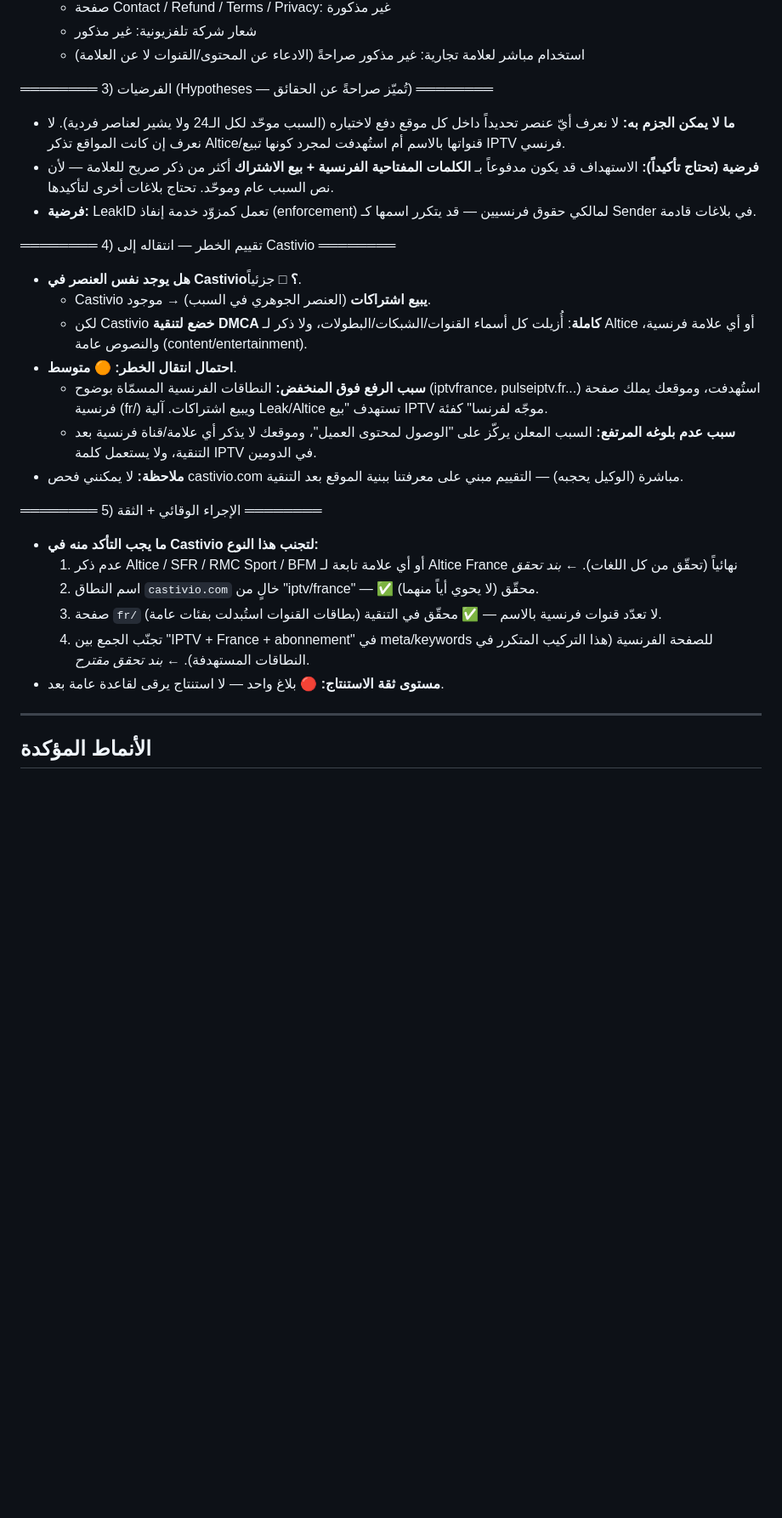
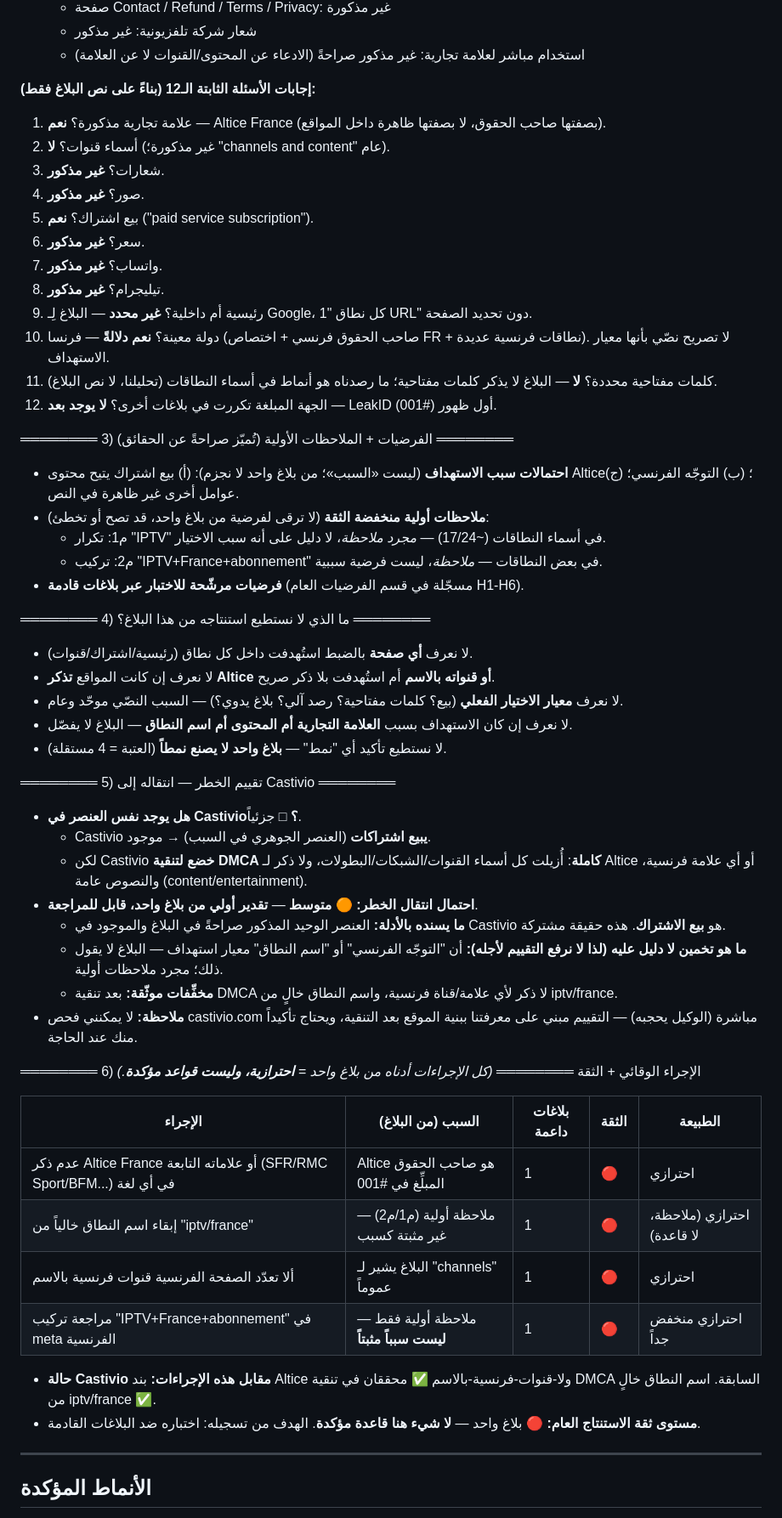
Before and after one commit to zamouriiiptv-beep/castivio-site, a Markdown page: DMCA_KNOWLEDGE_BASE.md, the part around one of its changes. Shown at 85% size. GitHub-like rendering; blank space fills up the shorter version.

```diff
--- a/DMCA_KNOWLEDGE_BASE.md
+++ b/DMCA_KNOWLEDGE_BASE.md
@@ -97,27 +124,56 @@
   - شعار شركة تلفزيونية: غير مذكور
   - استخدام مباشر لعلامة تجارية: غير مذكور صراحةً (الادعاء عن المحتوى/القنوات لا عن العلامة)
 
-════════ 3) الفرضيات (Hypotheses — تُميّز صراحةً عن الحقائق) ════════
-- **ما لا يمكن الجزم به:** لا نعرف أيّ عنصر تحديداً داخل كل موقع دفع لاختياره (السبب موحّد لكل الـ24 ولا يشير لعناصر فردية). لا نعرف إن كانت المواقع تذكر Altice/قنواتها بالاسم أم استُهدفت لمجرد كونها تبيع IPTV فرنسي.
-- **فرضية (تحتاج تأكيداً):** الاستهداف قد يكون مدفوعاً بـ **الكلمات المفتاحية الفرنسية + بيع الاشتراك** أكثر من ذكر صريح للعلامة — لأن نص السبب عام وموحّد. تحتاج بلاغات أخرى لتأكيدها.
-- **فرضية:** LeakID تعمل كمزوّد خدمة إنفاذ (enforcement) لمالكي حقوق فرنسيين — قد يتكرر اسمها كـ Sender في بلاغات قادمة.
+**إجابات الأسئلة الثابتة الـ12 (بناءً على نص البلاغ فقط):**
+1. علامة تجارية مذكورة؟ **نعم** — Altice France (بصفتها صاحب الحقوق، لا بصفتها ظاهرة داخل المواقع).
+2. أسماء قنوات؟ **لا** (غير مذكورة؛ "channels and content" عام).
+3. شعارات؟ **غير مذكور**.
+4. صور؟ **غير مذكور**.
+5. بيع اشتراك؟ **نعم** ("paid service subscription").
+6. سعر؟ **غير مذكور**.
+7. واتساب؟ **غير مذكور**.
+8. تيليجرام؟ **غير مذكور**.
+9. رئيسية أم داخلية؟ **غير محدد** — البلاغ لِـ Google، كل نطاق "1 URL" دون تحديد الصفحة.
+10. دولة معينة؟ **نعم دلالةً** — فرنسا (صاحب الحقوق فرنسي + اختصاص FR + نطاقات فرنسية عديدة). لا تصريح نصّي بأنها معيار الاستهداف.
+11. كلمات مفتاحية محددة؟ **لا** — البلاغ لا يذكر كلمات مفتاحية؛ ما رصدناه هو أنماط في أسماء النطاقات (تحليلنا، لا نص البلاغ).
+12. الجهة المبلغة تكررت في بلاغات أخرى؟ **لا يوجد بعد** — LeakID أول ظهور (#001).
 
-════════ 4) تقييم الخطر — انتقاله إلى Castivio ════════
+════════ 3) الفرضيات + الملاحظات الأولية (تُميّز صراحةً عن الحقائق) ════════
+- **احتمالات سبب الاستهداف** (ليست «السبب»؛ من بلاغ واحد لا نجزم): (أ) بيع اشتراك يتيح محتوى Altice؛ (ب) التوجّه الفرنسي؛ (ج) عوامل أخرى غير ظاهرة في النص.
+- **ملاحظات أولية منخفضة الثقة** (لا ترقى لفرضية من بلاغ واحد، قد تصح أو تخطئ):
+  - م1: تكرار "IPTV" في أسماء النطاقات (~17/24) — *مجرد ملاحظة*، لا دليل على أنه سبب الاختيار.
+  - م2: تركيب "IPTV+France+abonnement" في بعض النطاقات — *ملاحظة*، ليست فرضية سببية.
+- **فرضيات مرشّحة للاختبار عبر بلاغات قادمة** (مسجّلة في قسم الفرضيات العام H1-H6).
+
+════════ 4) ما الذي لا نستطيع استنتاجه من هذا البلاغ؟ ════════
+- لا نعرف **أي صفحة** بالضبط استُهدفت داخل كل نطاق (رئيسية/اشتراك/قنوات).
+- لا نعرف إن كانت المواقع **تذكر Altice أو قنواته بالاسم** أم استُهدفت بلا ذكر صريح.
+- لا نعرف **معيار الاختيار الفعلي** (بيع؟ كلمات مفتاحية؟ رصد آلي؟ بلاغ يدوي؟) — السبب النصّي موحّد وعام.
+- لا نعرف إن كان الاستهداف بسبب **العلامة التجارية أم المحتوى أم اسم النطاق** — البلاغ لا يفصّل.
+- لا نستطيع تأكيد أي "نمط" — **بلاغ واحد لا يصنع نمطاً** (العتبة = 4 مستقلة).
+
+════════ 5) تقييم الخطر — انتقاله إلى Castivio ════════
 - **هل يوجد نفس العنصر في Castivio؟** □ جزئياً.
   - Castivio **يبيع اشتراكات** (العنصر الجوهري في السبب) → موجود.
   - لكن Castivio **خضع لتنقية DMCA كاملة**: أُزيلت كل أسماء القنوات/الشبكات/البطولات، ولا ذكر لـ Altice أو أي علامة فرنسية، والنصوص عامة (content/entertainment).
-- **احتمال انتقال الخطر:** 🟠 **متوسط**.
-  - **سبب الرفع فوق المنخفض:** النطاقات الفرنسية المسمّاة بوضوح (iptvfrance، pulseiptv.fr...) استُهدفت، وموقعك يملك صفحة فرنسية (fr/) ويبيع اشتراكات. آلية Leak/Altice تستهدف "بيع IPTV موجّه لفرنسا" كفئة.
-  - **سبب عدم بلوغه المرتفع:** السبب المعلن يركّز على "الوصول لمحتوى العميل"، وموقعك لا يذكر أي علامة/قناة فرنسية بعد التنقية، ولا يستعمل كلمة IPTV في الدومين.
-- **ملاحظة:** لا يمكنني فحص castivio.com مباشرة (الوكيل يحجبه) — التقييم مبني على معرفتنا ببنية الموقع بعد التنقية.
+- **احتمال انتقال الخطر:** 🟠 **متوسط** — **تقدير أولي من بلاغ واحد، قابل للمراجعة**.
+  - **ما يسنده بالأدلة:** العنصر الوحيد المذكور صراحةً في البلاغ والموجود في Castivio هو **بيع الاشتراك**. هذه حقيقة مشتركة.
+  - **ما هو تخمين لا دليل عليه (لذا لا نرفع التقييم لأجله):** أن "التوجّه الفرنسي" أو "اسم النطاق" معيار استهداف — البلاغ لا يقول ذلك؛ مجرد ملاحظات أولية.
+  - **مخفِّفات موثّقة:** بعد تنقية DMCA لا ذكر لأي علامة/قناة فرنسية، واسم النطاق خالٍ من iptv/france.
+- **ملاحظة:** لا يمكنني فحص castivio.com مباشرة (الوكيل يحجبه) — التقييم مبني على معرفتنا ببنية الموقع بعد التنقية، ويحتاج تأكيداً منك عند الحاجة.
 
-════════ 5) الإجراء الوقائي + الثقة ════════
-- **ما يجب التأكد منه في Castivio لتجنب هذا النوع:**
-  1. عدم ذكر Altice / SFR / RMC Sport / BFM أو أي علامة تابعة لـ Altice France نهائياً (تحقّق من كل اللغات). ← *بند تحقق*
-  2. اسم النطاق `castivio.com` خالٍ من "iptv/france" — ✅ محقّق (لا يحوي أياً منهما).
-  3. صفحة `fr/` لا تعدّد قنوات فرنسية بالاسم — ✅ محقّق في التنقية (بطاقات القنوات استُبدلت بفئات عامة).
-  4. تجنّب الجمع بين "IPTV + France + abonnement" في meta/keywords للصفحة الفرنسية (هذا التركيب المتكرر في النطاقات المستهدفة). ← *بند تحقق مقترح*.
-- **مستوى ثقة الاستنتاج:** 🔴 بلاغ واحد — لا استنتاج يرقى لقاعدة عامة بعد.
+════════ 6) الإجراء الوقائي + الثقة ════════
+_(كل الإجراءات أدناه من بلاغ واحد = **احترازية، وليست قواعد مؤكدة**.)_
+
+| الإجراء | السبب (من البلاغ) | بلاغات داعمة | الثقة | الطبيعة |
+|---|---|---|---|---|
+| عدم ذكر Altice France أو علاماته التابعة (SFR/RMC Sport/BFM...) في أي لغة | Altice هو صاحب الحقوق المبلِّغ في #001 | 1 | 🔴 | احترازي |
+| إبقاء اسم النطاق خالياً من "iptv/france" | ملاحظة أولية (م1/م2) — غير مثبتة كسبب | 1 | 🔴 | احترازي (ملاحظة، لا قاعدة) |
+| ألا تعدّد الصفحة الفرنسية قنوات فرنسية بالاسم | البلاغ يشير لـ "channels" عموماً | 1 | 🔴 | احترازي |
+| مراجعة تركيب "IPTV+France+abonnement" في meta الفرنسية | ملاحظة أولية فقط — **ليست سبباً مثبتاً** | 1 | 🔴 | احترازي منخفض جداً |
+
+- **حالة Castivio مقابل هذه الإجراءات:** بند Altice ولا-قنوات-فرنسية-بالاسم ✅ محققان في تنقية DMCA السابقة. اسم النطاق خالٍ من iptv/france ✅.
+- **مستوى ثقة الاستنتاج العام:** 🔴 بلاغ واحد — **لا شيء هنا قاعدة مؤكدة**. الهدف من تسجيله: اختباره ضد البلاغات القادمة.
 
 ---
 
```
Also changed, not shown: other parts of DMCA_KNOWLEDGE_BASE.md (+35 -8 lines).
